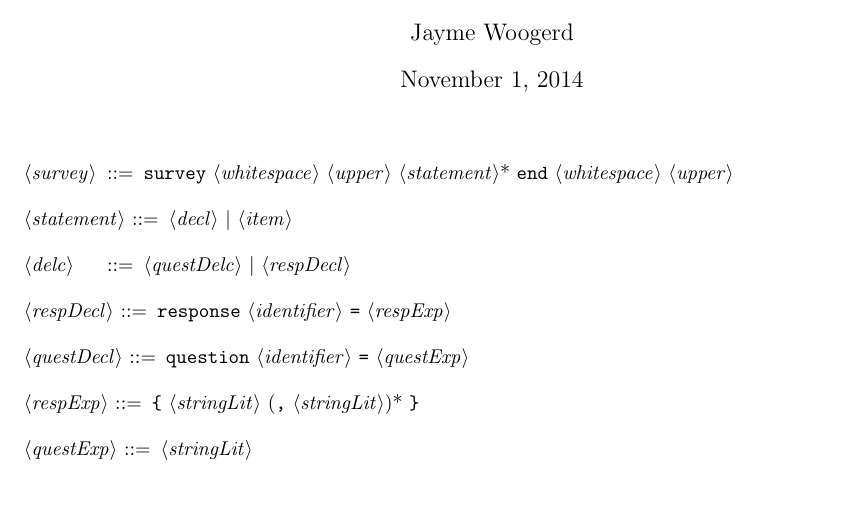
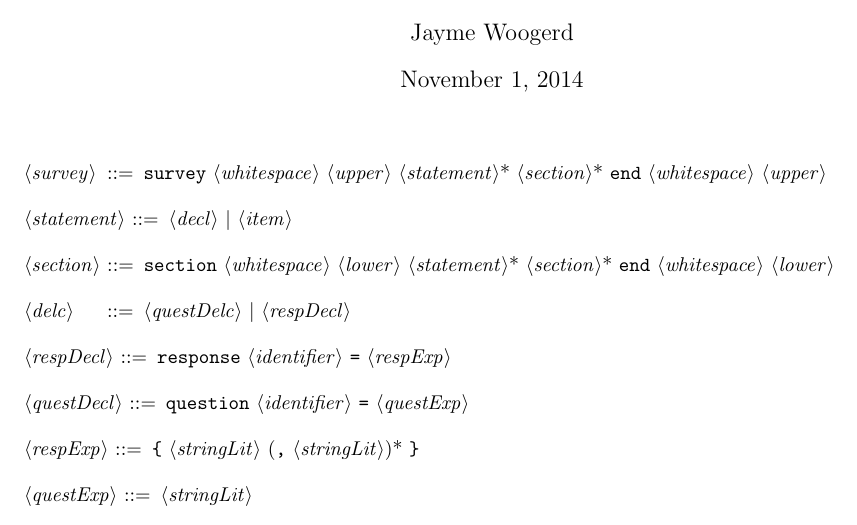
Before and after one commit to jwoogerd/Pollstr, a LaTeX document (Documentation/Pollstr_grammar.tex): part of the page, cut so that both start at the same text, the shorter picture padded with empty space. Compiled offline with pdfLaTeX.

Commit message:
Add sections; need to revise parser

```diff
--- a/Documentation/Pollstr_grammar.tex
+++ b/Documentation/Pollstr_grammar.tex
@@ -16,9 +16,11 @@
 
 \begin{grammar}
 
-    <survey>     ::= "survey"  <whitespace> <upper> <statement>* "end" <whitespace> <upper>
+    <survey>     ::= "survey"  <whitespace> <upper> <statement>* <section>* "end" <whitespace> <upper>
 
     <statement>  ::= <decl> | <item>
+
+    <section>    ::= "section" <whitespace> <lower> <statement>* <section>* "end" <whitespace> <lower>
 
     <delc>       ::= <questDelc> | <respDecl>
 
```
Also changed, not shown: Documentation/Pollstr_grammar.pdf, 2 other files.
